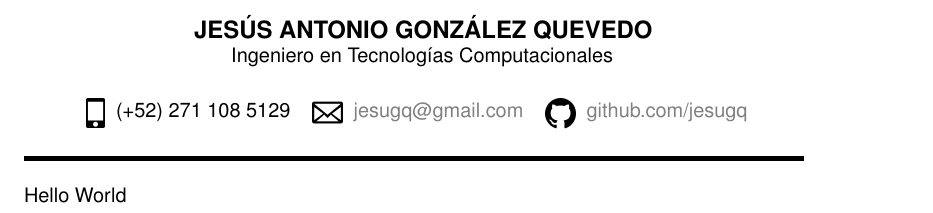
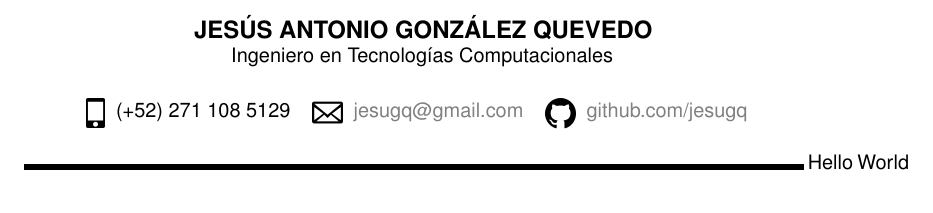
Before and after one commit to jesugq/resume-v1, a LaTeX CV (jesugq.tex, which reads commands.tex): part of the page, cut so that both start at the same text. Compiled offline with pdfLaTeX.

Commit message:
Update ruler command

```diff
--- a/commands.tex
+++ b/commands.tex
@@ -23,7 +23,5 @@
 
 %% Separator line between the header and the resume.
 \newcommand{\separator}[0]{
-    \raisebox{3\height}{\rule{13.75cm}{1mm}}
-    \\
-    \hfill
+    \rule{13.75cm}{1mm} %}
 }
```
